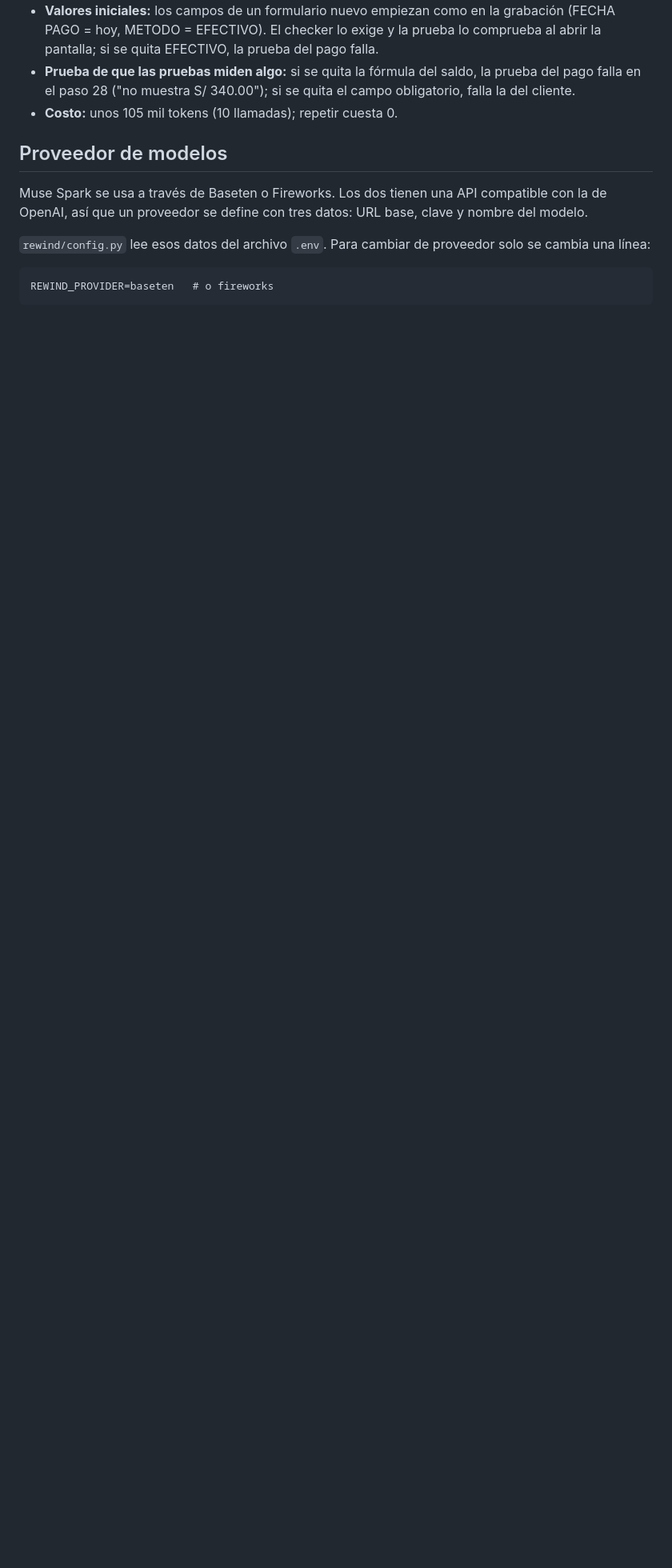
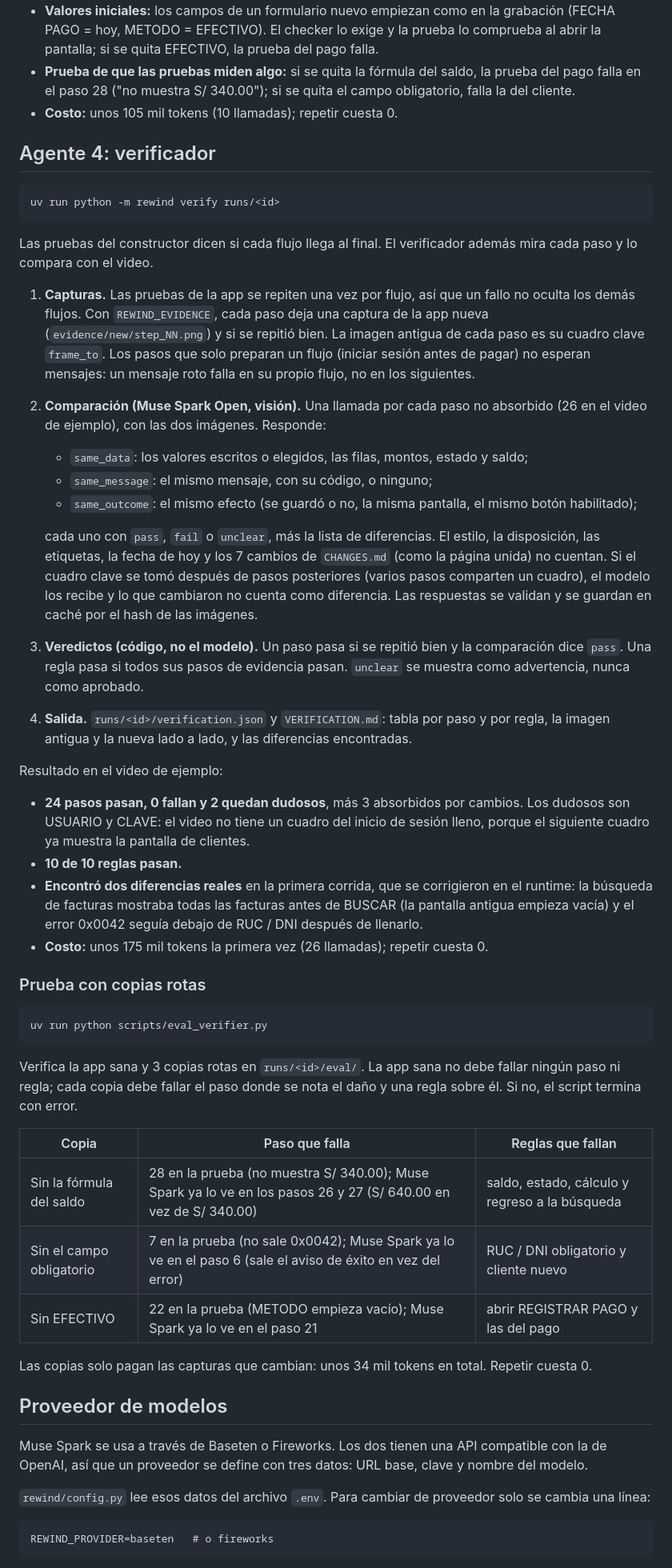
Before and after one commit to JeffersonAreque/rewind, a Markdown page: docs/arquitectura.md, the part around one of its changes. Shown at 80% size. Rendered like a GitHub page; blank space fills up the shorter version.

````diff
--- a/docs/arquitectura.md
+++ b/docs/arquitectura.md
@@ -186,6 +186,46 @@ Resultado en el video de ejemplo:
 - **Prueba de que las pruebas miden algo:** si se quita la fórmula del saldo, la prueba del pago falla en el paso 28 ("no muestra S/ 340.00"); si se quita el campo obligatorio, falla la del cliente.
 - **Costo:** unos 105 mil tokens (10 llamadas); repetir cuesta 0.
 
+## Agente 4: verificador
+
+```
+uv run python -m rewind verify runs/<id>
+```
+
+Las pruebas del constructor dicen si cada flujo llega al final. El verificador además mira cada paso y lo compara con el video.
+
+1. **Capturas.** Las pruebas de la app se repiten una vez por flujo, así que un fallo no oculta los demás flujos. Con `REWIND_EVIDENCE`, cada paso deja una captura de la app nueva (`evidence/new/step_NN.png`) y si se repitió bien. La imagen antigua de cada paso es su cuadro clave `frame_to`. Los pasos que solo preparan un flujo (iniciar sesión antes de pagar) no esperan mensajes: un mensaje roto falla en su propio flujo, no en los siguientes.
+2. **Comparación (Muse Spark Open, visión).** Una llamada por cada paso no absorbido (26 en el video de ejemplo), con las dos imágenes. Responde:
+   - `same_data`: los valores escritos o elegidos, las filas, montos, estado y saldo;
+   - `same_message`: el mismo mensaje, con su código, o ninguno;
+   - `same_outcome`: el mismo efecto (se guardó o no, la misma pantalla, el mismo botón habilitado);
+
+   cada uno con `pass`, `fail` o `unclear`, más la lista de diferencias. El estilo, la disposición, las etiquetas, la fecha de hoy y los 7 cambios de `CHANGES.md` (como la página unida) no cuentan. Si el cuadro clave se tomó después de pasos posteriores (varios pasos comparten un cuadro), el modelo los recibe y lo que cambiaron no cuenta como diferencia. Las respuestas se validan y se guardan en caché por el hash de las imágenes.
+3. **Veredictos (código, no el modelo).** Un paso pasa si se repitió bien y la comparación dice `pass`. Una regla pasa si todos sus pasos de evidencia pasan. `unclear` se muestra como advertencia, nunca como aprobado.
+4. **Salida.** `runs/<id>/verification.json` y `VERIFICATION.md`: tabla por paso y por regla, la imagen antigua y la nueva lado a lado, y las diferencias encontradas.
+
+Resultado en el video de ejemplo:
+- **24 pasos pasan, 0 fallan y 2 quedan dudosos**, más 3 absorbidos por cambios. Los dudosos son USUARIO y CLAVE: el video no tiene un cuadro del inicio de sesión lleno, porque el siguiente cuadro ya muestra la pantalla de clientes.
+- **10 de 10 reglas pasan.**
+- **Encontró dos diferencias reales** en la primera corrida, que se corrigieron en el runtime: la búsqueda de facturas mostraba todas las facturas antes de BUSCAR (la pantalla antigua empieza vacía) y el error 0x0042 seguía debajo de RUC / DNI después de llenarlo.
+- **Costo:** unos 175 mil tokens la primera vez (26 llamadas); repetir cuesta 0.
+
+### Prueba con copias rotas
+
+```
+uv run python scripts/eval_verifier.py
+```
+
+Verifica la app sana y 3 copias rotas en `runs/<id>/eval/`. La app sana no debe fallar ningún paso ni regla; cada copia debe fallar el paso donde se nota el daño y una regla sobre él. Si no, el script termina con error.
+
+| Copia | Paso que falla | Reglas que fallan |
+|---|---|---|
+| Sin la fórmula del saldo | 28 en la prueba (no muestra S/ 340.00); Muse Spark ya lo ve en los pasos 26 y 27 (S/ 640.00 en vez de S/ 340.00) | saldo, estado, cálculo y regreso a la búsqueda |
+| Sin el campo obligatorio | 7 en la prueba (no sale 0x0042); Muse Spark ya lo ve en el paso 6 (sale el aviso de éxito en vez del error) | RUC / DNI obligatorio y cliente nuevo |
+| Sin EFECTIVO | 22 en la prueba (METODO empieza vacío); Muse Spark ya lo ve en el paso 21 | abrir REGISTRAR PAGO y las del pago |
+
+Las copias solo pagan las capturas que cambian: unos 34 mil tokens en total. Repetir cuesta 0.
+
 ## Proveedor de modelos
 
 Muse Spark se usa a través de Baseten o Fireworks. Los dos tienen una API compatible con la de OpenAI, así que un proveedor se define con tres datos: URL base, clave y nombre del modelo.
````
Also changed, not shown: other parts of docs/arquitectura.md (+1 -1 lines), README.en.md (+8 -1 lines), README.md (+8 -1 lines).
